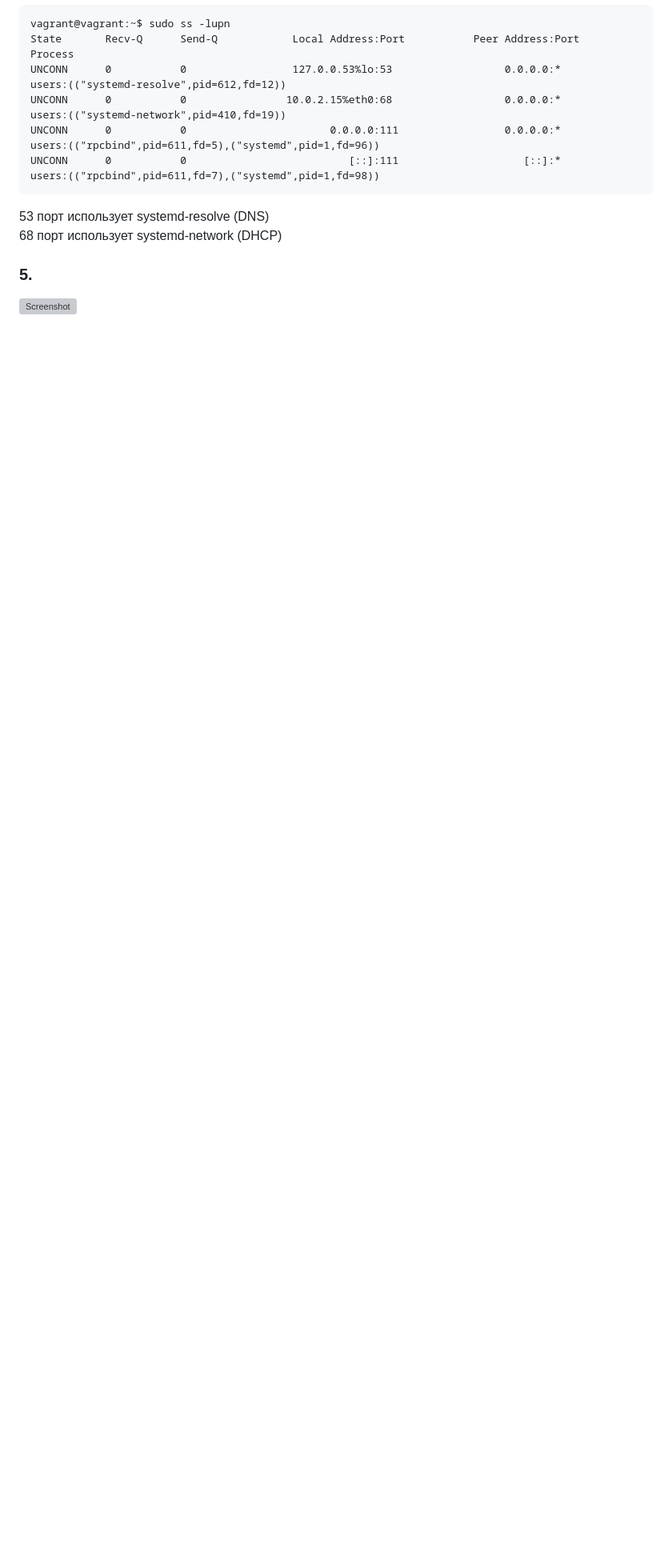
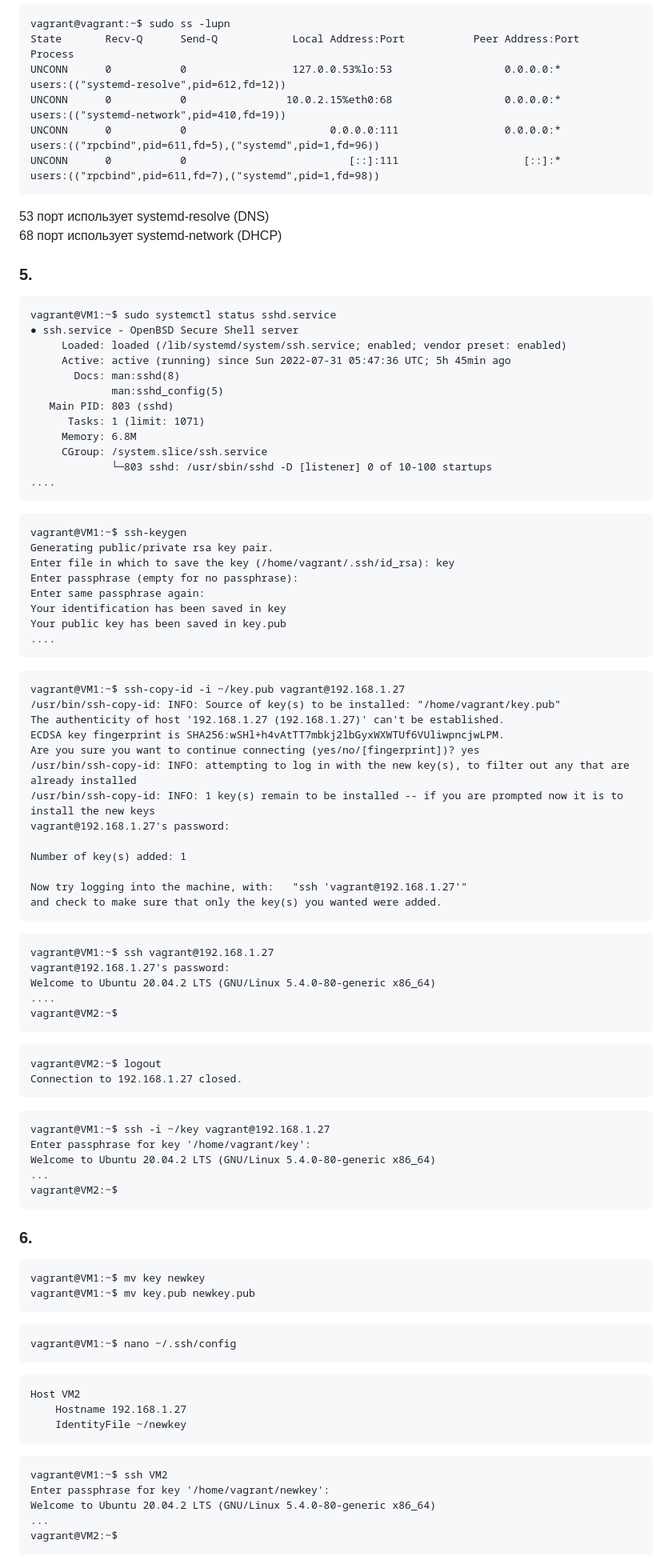
Before and after one commit to ASlob/devops-netology, a Markdown page: README_3.8.md, the part around the change printed below. Shown: that part at 80% size. GitHub-like rendering; blank space fills up the shorter version; grey boxes are pictures that could not be loaded.

````diff
--- a/README_3.8.md
+++ b/README_3.8.md
@@ -76,5 +76,84 @@ UNCONN      0           0                          [::]:111                    [
 
 
 ### 5.
+```
+vagrant@VM1:~$ sudo systemctl status sshd.service
+● ssh.service - OpenBSD Secure Shell server
+     Loaded: loaded (/lib/systemd/system/ssh.service; enabled; vendor preset: enabled)
+     Active: active (running) since Sun 2022-07-31 05:47:36 UTC; 5h 45min ago
+       Docs: man:sshd(8)
+             man:sshd_config(5)
+   Main PID: 803 (sshd)
+      Tasks: 1 (limit: 1071)
+     Memory: 6.8M
+     CGroup: /system.slice/ssh.service
+             └─803 sshd: /usr/sbin/sshd -D [listener] 0 of 10-100 startups
+....
+```
+```
+vagrant@VM1:~$ ssh-keygen
+Generating public/private rsa key pair.
+Enter file in which to save the key (/home/vagrant/.ssh/id_rsa): key
+Enter passphrase (empty for no passphrase):
+Enter same passphrase again:
+Your identification has been saved in key
+Your public key has been saved in key.pub
+....
+```
+```
+vagrant@VM1:~$ ssh-copy-id -i ~/key.pub vagrant@192.168.1.27
+/usr/bin/ssh-copy-id: INFO: Source of key(s) to be installed: "/home/vagrant/key.pub"
+The authenticity of host '192.168.1.27 (192.168.1.27)' can't be established.
+ECDSA key fingerprint is SHA256:wSHl+h4vAtTT7mbkj2lbGyxWXWTUf6VUliwpncjwLPM.
+Are you sure you want to continue connecting (yes/no/[fingerprint])? yes
+/usr/bin/ssh-copy-id: INFO: attempting to log in with the new key(s), to filter out any that are already installed
+/usr/bin/ssh-copy-id: INFO: 1 key(s) remain to be installed -- if you are prompted now it is to install the new keys
+vagrant@192.168.1.27's password:
 
-![Screenshot](https://github.com/ASlob/devops-netology/tree/main/images/MyNet.png)
+Number of key(s) added: 1
+
+Now try logging into the machine, with:   "ssh 'vagrant@192.168.1.27'"
+and check to make sure that only the key(s) you wanted were added.
+```
+```
+vagrant@VM1:~$ ssh vagrant@192.168.1.27
+vagrant@192.168.1.27's password:
+Welcome to Ubuntu 20.04.2 LTS (GNU/Linux 5.4.0-80-generic x86_64)
+....
+vagrant@VM2:~$
+```
+```
+vagrant@VM2:~$ logout
+Connection to 192.168.1.27 closed.
+```
+```
+vagrant@VM1:~$ ssh -i ~/key vagrant@192.168.1.27
+Enter passphrase for key '/home/vagrant/key':
+Welcome to Ubuntu 20.04.2 LTS (GNU/Linux 5.4.0-80-generic x86_64)
+...
+vagrant@VM2:~$
+```
+
+
+### 6.
+```
+vagrant@VM1:~$ mv key newkey
+vagrant@VM1:~$ mv key.pub newkey.pub
+```
+```
+vagrant@VM1:~$ nano ~/.ssh/config
+```
+```
+Host VM2
+    Hostname 192.168.1.27
+    IdentityFile ~/newkey
+```
+```
+vagrant@VM1:~$ ssh VM2
+Enter passphrase for key '/home/vagrant/newkey':
+Welcome to Ubuntu 20.04.2 LTS (GNU/Linux 5.4.0-80-generic x86_64)
+...
+vagrant@VM2:~$
+```
+
+
````
Also changed, not shown: other parts of README_3.8.md (+11 -0 lines), images/screen11.png (added).
